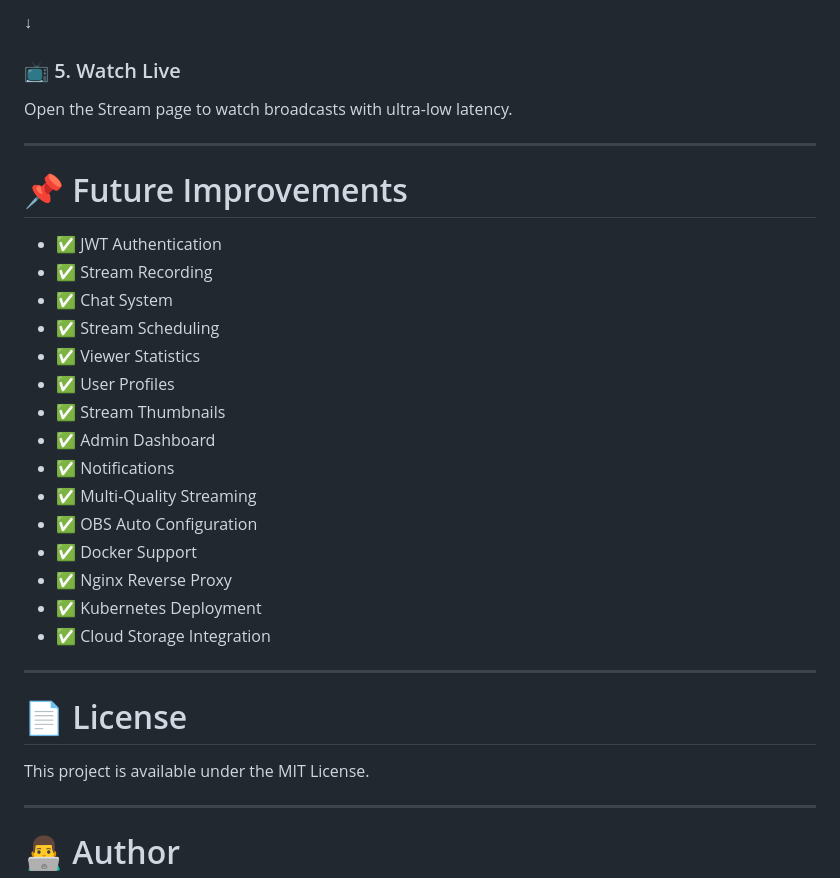
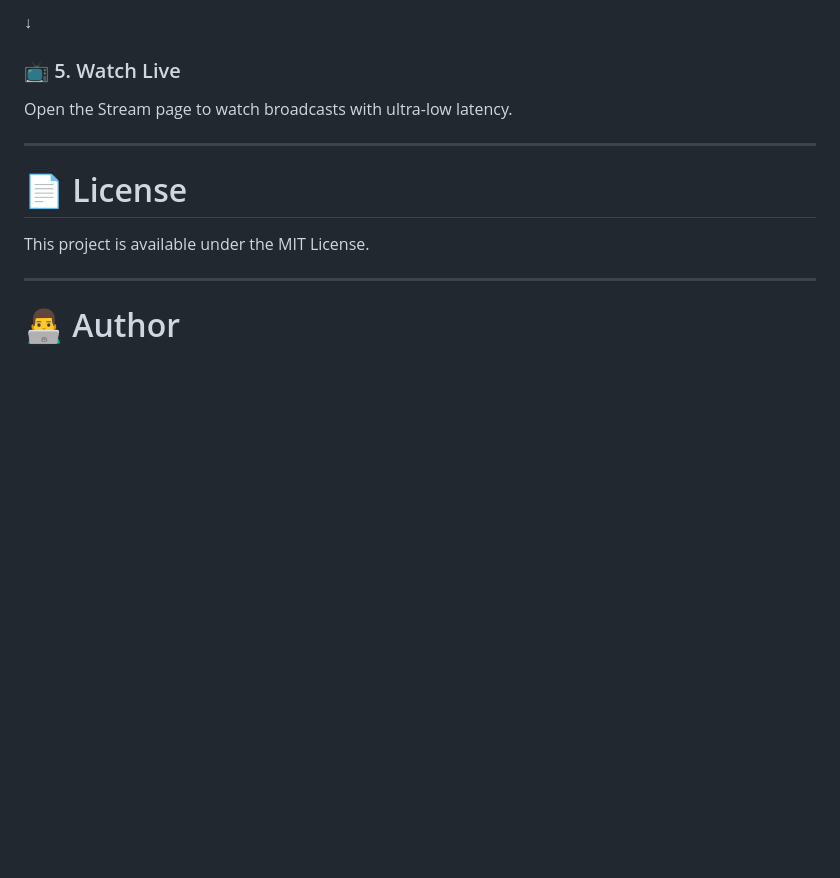
Before and after one commit to dxtaner/live-server, a Markdown page: README.md, the part around the change. Rendered like a GitHub page; blank space fills up the shorter version.

```diff
--- a/README.md
+++ b/README.md
@@ -232,26 +232,6 @@ Open the Stream page to watch broadcasts with ultra-low latency.
 
 ---
 
-# 📌 Future Improvements
-
-- ✅ JWT Authentication
-- ✅ Stream Recording
-- ✅ Chat System
-- ✅ Stream Scheduling
-- ✅ Viewer Statistics
-- ✅ User Profiles
-- ✅ Stream Thumbnails
-- ✅ Admin Dashboard
-- ✅ Notifications
-- ✅ Multi-Quality Streaming
-- ✅ OBS Auto Configuration
-- ✅ Docker Support
-- ✅ Nginx Reverse Proxy
-- ✅ Kubernetes Deployment
-- ✅ Cloud Storage Integration
-
----
-
 # 📄 License
 
 This project is available under the MIT License.
```
